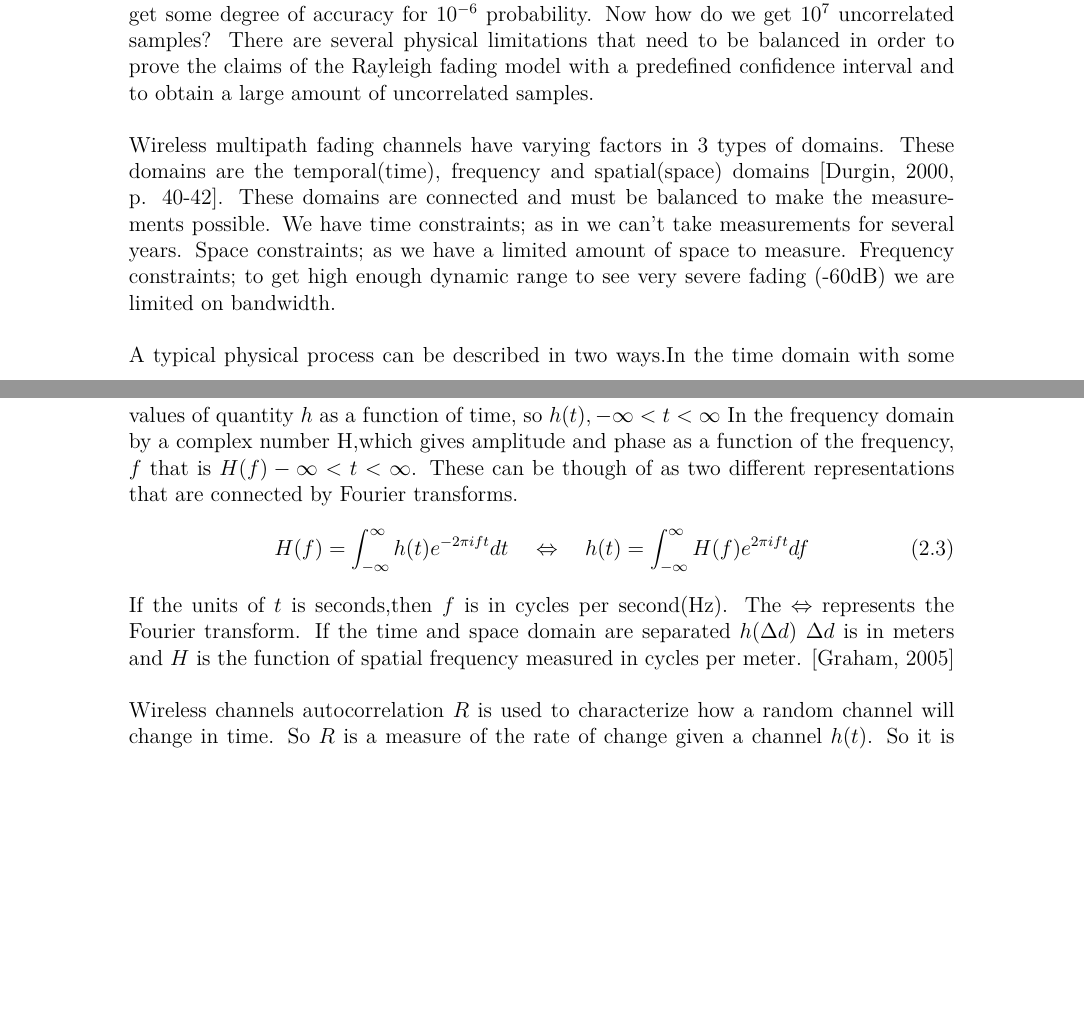
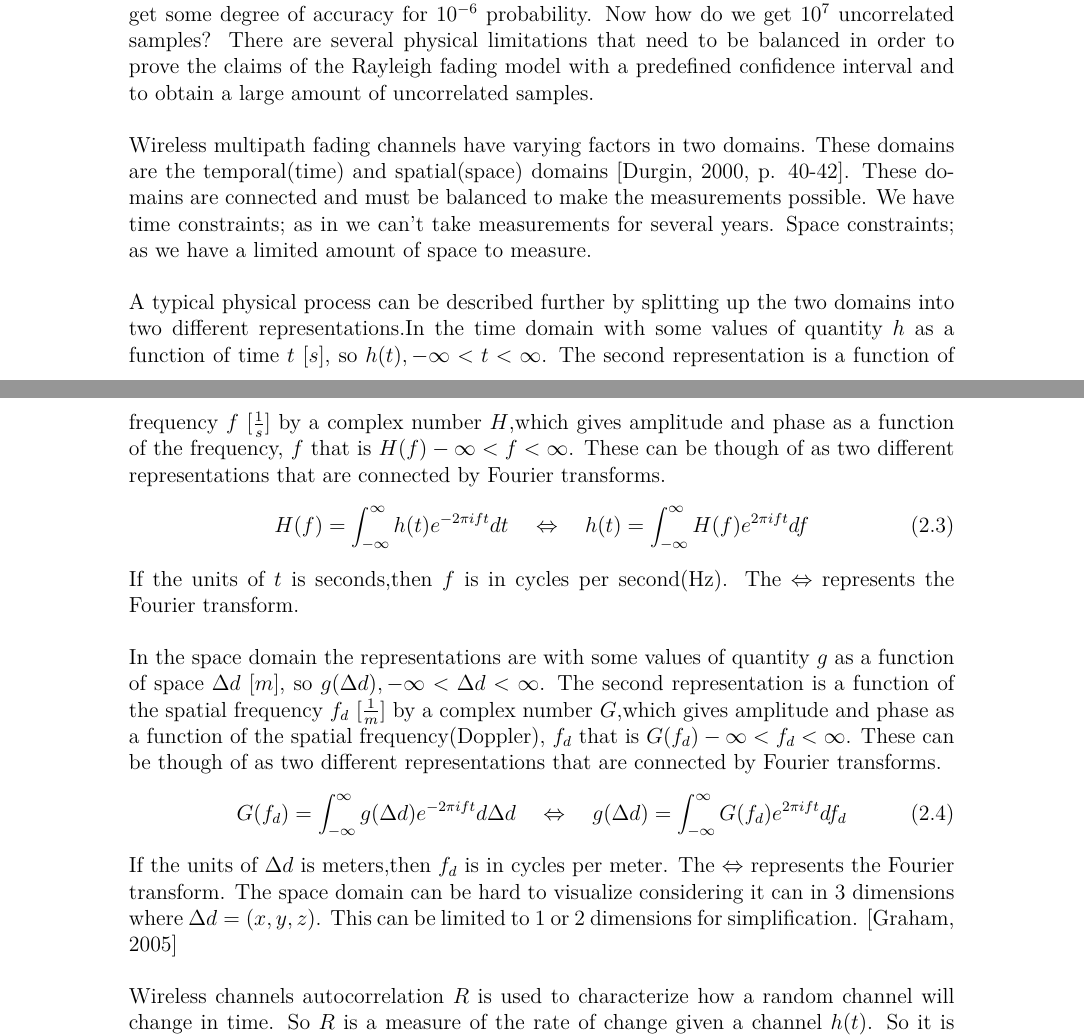
Before and after one commit to tkjj13/P8, a LaTeX thesis (report/main.tex, which reads report/chapter/channel.tex): two parts of pages 19 and 20 of 40, joined at a grey line, cut so that both start at the same text, the shorter picture padded with empty space. Compiled offline with pdfLaTeX.

Commit message:
added spatial-doppler

```diff
--- a/report/chapter/channel.tex
+++ b/report/chapter/channel.tex
@@ -185,15 +185,23 @@ When measuring narrowband channels in a indoor environment the usual deep fades
 The project have two connected parts, one where we investigate the proposed Rayleigh fading model and a part where we perform a measurement to see if it correct.  To model these extremely uncommon outages with low as $10^{-6}$ probability. To accomplish a measurement with some degree of accuracy (confidence interval) we must understand the statistics and the parts that affect it. One thing that is clear though is that many uncorrelated samples are needed. We will assume that we need $10^7$ uncorrelated samples to get some degree of accuracy for $10^{-6}$ probability. Now how do we get $10^7$ uncorrelated samples?
 There are several physical limitations that need to be balanced  in order to prove the claims of the Rayleigh fading model with a predefined confidence interval and to obtain a large amount of uncorrelated samples.
 
-Wireless multipath fading channels have varying factors in 3 types of domains. These domains are the temporal(time), frequency and spatial(space) domains \citep[p. 40-42]{stochasticWirelessChan}. These domains are connected and must be balanced to make the measurements possible. We have time constraints; as in we can't take measurements for several years. Space constraints; as we have a limited amount of space to measure. Frequency constraints; to get high enough dynamic range to see very severe fading (-60dB) we are limited on bandwidth.
+Wireless multipath fading channels have varying factors in two domains. These domains are the temporal(time) and spatial(space) domains \citep[p. 40-42]{stochasticWirelessChan}. These domains are connected and must be balanced to make the measurements possible. We have time constraints; as in we can't take measurements for several years. Space constraints; as we have a limited amount of space to measure.
+% Frequency constraints; to get high enough dynamic range to see very severe fading (-60dB) we are limited on bandwidth.
 
-A typical physical process can be described in two ways.In the time domain with some values of quantity $h$ as a function of time, so $h(t), -\infty < t < \infty$ In the frequency domain by a complex number H,which gives amplitude and phase as a function of the frequency, $f$ that is $H(f) -\infty < t < \infty$. These can be though of as two different representations that are connected by Fourier transforms.
+A typical physical process can be described further by splitting up the two domains into two different representations.In the time domain with some values of quantity $h$ as a function of time $t \ [s]$, so $h(t), -\infty < t < \infty$. The second representation is a function of frequency $f \ [\frac{1}{s}]$ by a complex number $H$,which gives amplitude and phase as a function of the frequency, $f$ that is $H(f) -\infty < f < \infty$. These can be though of as two different representations that are connected by Fourier transforms.
 \begin{equation}
 H(f)=\int_{- \infty}^{\infty}h(t)e^{-2\pi ift} dt \quad \Leftrightarrow \quad
 h(t)=\int_{- \infty}^{\infty}H(f)e^{2\pi ift} df
 \end{equation}
 If the units of $t$ is seconds,then $f$ is in cycles per second(Hz). The $\Leftrightarrow$ represents the Fourier transform.
-If the time and space domain are separated  $h(\Delta d)$ $\Delta d$ is in meters and $H$ is the function of spatial frequency measured in cycles per meter. \citep{FTandCORR}
+
+In the space domain the representations are with some values of quantity $g$ as a function of space $\Delta d \ [m]$, so $g(\Delta d), -\infty < \Delta d < \infty$. The second representation is a function of the spatial frequency $f_d \ [\frac{1}{m}]$ by a complex number $G$,which gives amplitude and phase as a function of the spatial frequency(Doppler), $f_d$ that is $G(f_d) -\infty < f_d < \infty$.
+These can be though of as two different representations that are connected by Fourier transforms.
+\begin{equation}
+G(f_d)=\int_{- \infty}^{\infty}g(\Delta d)e^{-2\pi ift} d\Delta d \quad \Leftrightarrow \quad
+g(\Delta d)=\int_{- \infty}^{\infty}G(f_d)e^{2\pi ift} df_d
+\end{equation}
+If the units of $\Delta d$ is meters,then $f_d$ is in cycles per meter. The $\Leftrightarrow$ represents the Fourier transform. The space domain can be hard to visualize considering it can in 3 dimensions where $\Delta d = (x,y,z)$. This can be limited to 1 or 2 dimensions for simplification. \citep{FTandCORR}
 
 Wireless channels autocorrelation $R$ is used to characterize how a random channel will change in time. So $R$ is a measure of the rate of change given a channel $h(t)$. So it is only dependant on one parameter, the delay $\tau$. Autocorrelations can be found for the temporal(time,$t$), frequency ($f$) and spatial(space,$\Delta d$) domains inherent to wireless random channels. The Power Spectral density $H(t)$, $H(f)$ and $H(\Delta d)$ is a measure of the average spectral power in a random channel. The PSD is non negative and symmetrical. The autocorrelation is related to the power density spectrum by another Fourier transform. One can transform from PSD to autocorrelation by a inverse Fourier transform for the temporal and spatial domain.
 \begin{equation}
```
